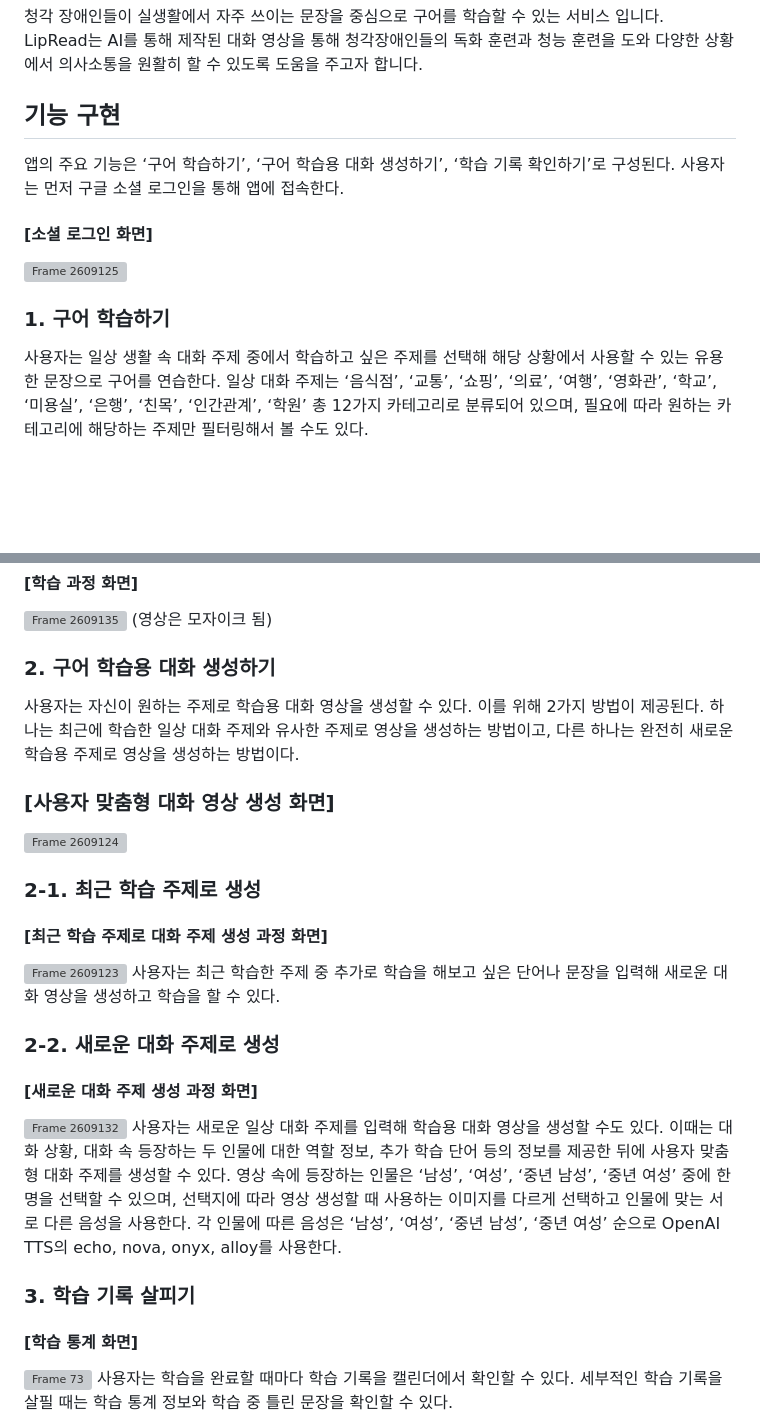
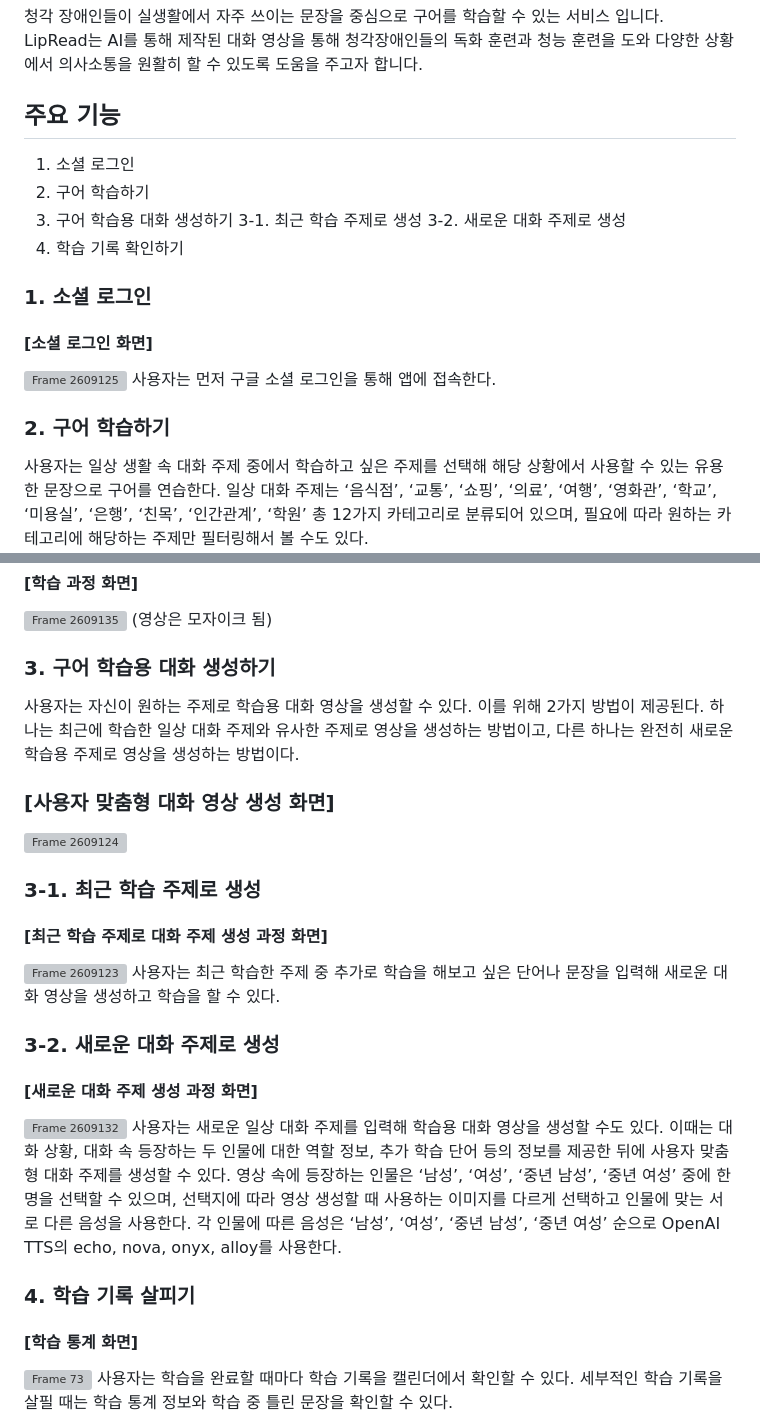
Before and after one commit to sookmyung-graduation-project-2023/lipread, a Markdown page: README.md, 2 parts joined by grey strips. Drawn GitHub-style; blank space fills up the shorter version; grey boxes are pictures that could not be loaded.

```diff
--- a/README.md
+++ b/README.md
@@ -4,14 +4,20 @@
 청각 장애인들이 실생활에서 자주 쓰이는 문장을 중심으로 구어를 학습할 수 있는 서비스 입니다.
 LipRead는 AI를 통해 제작된 대화 영상을 통해 청각장애인들의 독화 훈련과 청능 훈련을 도와 다양한 상황에서 의사소통을 원활히 할 수 있도록 도움을 주고자 합니다.
 
-## 기능 구현
-앱의 주요 기능은 ‘구어 학습하기’, ‘구어 학습용 대화 생성하기’, ‘학습 기록 확인하기’로 구성된다.
+## 주요 기능
+1. 소셜 로그인
+2. 구어 학습하기
+3. 구어 학습용 대화 생성하기
+3-1. 최근 학습 주제로 생성
+3-2. 새로운 대화 주제로 생성
+4. 학습 기록 확인하기
+
+### 1. 소셜 로그인
+#### [소셜 로그인 화면]
+![Frame 2609125](https://github.com/sookmyung-graduation-project-2023/lipread/assets/40076944/98d29bd8-591e-45a1-adbd-f174551bbb9f)
 사용자는 먼저 구글 소셜 로그인을 통해 앱에 접속한다.
 
-#### [소셜 로그인 화면]
-![Frame 2609125](https://github.com/sookmyung-graduation-project-2023/lipread/assets/40076944/98d29bd8-591e-45a1-adbd-f174551bbb9f)
-
-### 1. 구어 학습하기
+### 2. 구어 학습하기
 사용자는 일상 생활 속 대화 주제 중에서 학습하고 싶은 주제를 선택해 해당 상황에서 사용할 수 있는 유용한 문장으로 구어를 연습한다. 일상 대화 주제는 ‘음식점’, ‘교통’, ‘쇼핑’, ‘의료’, ‘여행’, ‘영화관’, ‘학교’, ‘미용실’, ‘은행’, ‘친목’, ‘인간관계’, ‘학원’ 총 12가지 카테고리로 분류되어 있으며, 필요에 따라 원하는 카테고리에 해당하는 주제만 필터링해서 볼 수도 있다.
 
 #### [(왼)메인 화면, (우)일상 대화 주제의 카테고리 분류]
@@ -28,22 +34,22 @@ LipRead는 AI를 통해 제작된 대화 영상을 통해 청각장애인들의
 ![Frame 2609135](https://github.com/sookmyung-graduation-project-2023/lipread/assets/40076944/be3b5a15-d8d3-4611-bbe9-33d1da3763bb)
 (영상은 모자이크 됨)
 
-### 2. 구어 학습용 대화 생성하기
+### 3. 구어 학습용 대화 생성하기
 사용자는 자신이 원하는 주제로 학습용 대화 영상을 생성할 수 있다. 이를 위해 2가지 방법이 제공된다. 하나는 최근에 학습한 일상 대화 주제와 유사한 주제로 영상을 생성하는 방법이고, 다른 하나는 완전히 새로운 학습용 주제로 영상을 생성하는 방법이다.
  ### [사용자 맞춤형 대화 영상 생성 화면]
  ![Frame 2609124](https://github.com/sookmyung-graduation-project-2023/lipread/assets/40076944/998cbde6-00e1-4b64-bb75-fa715c7e2d53)
 
-### 2-1. 최근 학습 주제로 생성
+### 3-1. 최근 학습 주제로 생성
 #### [최근 학습 주제로 대화 주제 생성 과정 화면]
 ![Frame 2609123](https://github.com/sookmyung-graduation-project-2023/lipread/assets/40076944/c6c66450-e0c0-43d7-b286-ae7c64fdd36b)
 사용자는 최근 학습한 주제 중 추가로 학습을 해보고 싶은 단어나 문장을 입력해 새로운 대화 영상을 생성하고 학습을 할 수 있다.
 
-### 2-2. 새로운 대화 주제로 생성
+### 3-2. 새로운 대화 주제로 생성
 #### [새로운 대화 주제 생성 과정 화면]
 ![Frame 2609132](https://github.com/sookmyung-graduation-project-2023/lipread/assets/40076944/6a6adce5-b8c8-4be8-945d-0224b7cff149)
 사용자는 새로운 일상 대화 주제를 입력해 학습용 대화 영상을 생성할 수도 있다. 이때는 대화 상황, 대화 속 등장하는 두 인물에 대한 역할 정보, 추가 학습 단어 등의 정보를 제공한 뒤에 사용자 맞춤형 대화 주제를 생성할 수 있다. 영상 속에 등장하는 인물은 ‘남성’, ‘여성’, ‘중년 남성’, ‘중년 여성’ 중에 한 명을 선택할 수 있으며, 선택지에 따라 영상 생성할 때 사용하는 이미지를 다르게 선택하고 인물에 맞는 서로 다른 음성을 사용한다. 각 인물에 따른 음성은 ‘남성’, ‘여성’, ‘중년 남성’, ‘중년 여성’ 순으로 OpenAI TTS의 echo, nova, onyx, alloy를 사용한다.
 
-### 3. 학습 기록 살피기
+### 4. 학습 기록 살피기
 #### [학습 통계 화면]
 ![Frame 73](https://github.com/sookmyung-graduation-project-2023/lipread/assets/40076944/9635cab6-2921-4312-a30e-9ff3dc396518)
 사용자는 학습을 완료할 때마다 학습 기록을 캘린더에서 확인할 수 있다. 세부적인 학습 기록을 살필 때는 학습 통계 정보와 학습 중 틀린 문장을 확인할 수 있다.
```
